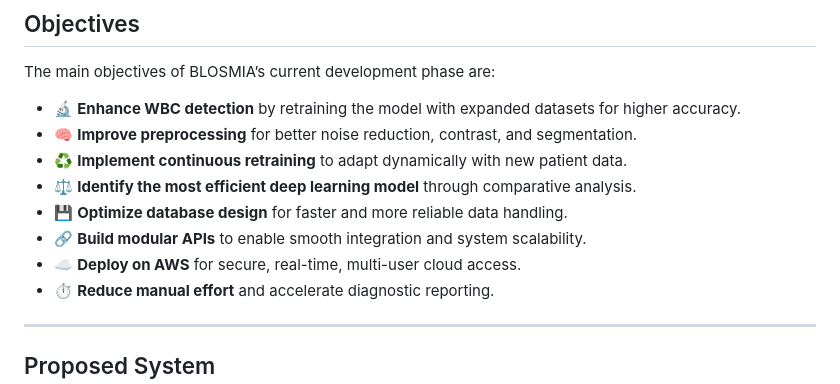
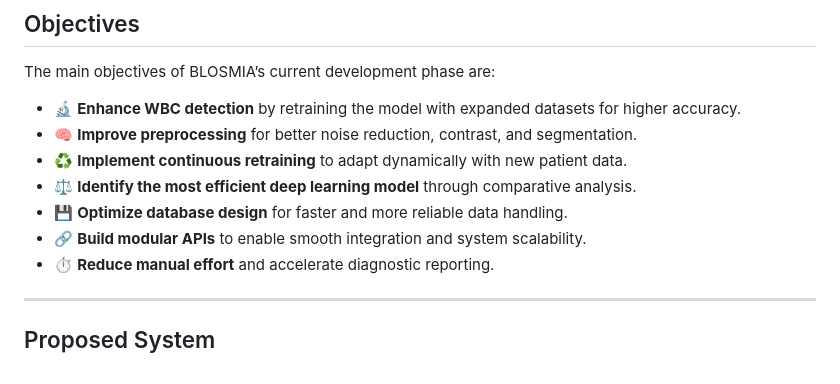
Before and after one commit to JaysreeSS/blosmia-app, a Markdown page: README.md, the part around the change. GitHub-like rendering.

Commit message:
Remove AWS deployment reference from README

```diff
--- a/README.md
+++ b/README.md
@@ -58,7 +58,6 @@ The main objectives of BLOSMIA’s current development phase are:
 * ⚖️ **Identify the most efficient deep learning model** through comparative analysis.
 * 💾 **Optimize database design** for faster and more reliable data handling.
 * 🔗 **Build modular APIs** to enable smooth integration and system scalability.
-* ☁️ **Deploy on AWS** for secure, real-time, multi-user cloud access.
 * ⏱️ **Reduce manual effort** and accelerate diagnostic reporting.
 
 ---
```
